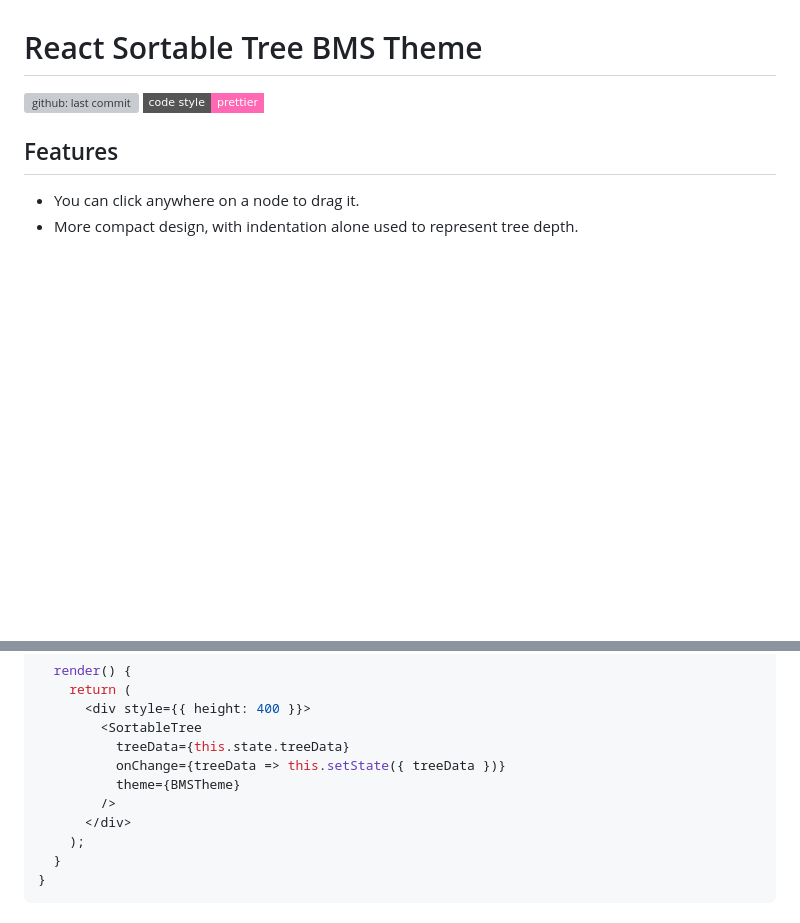
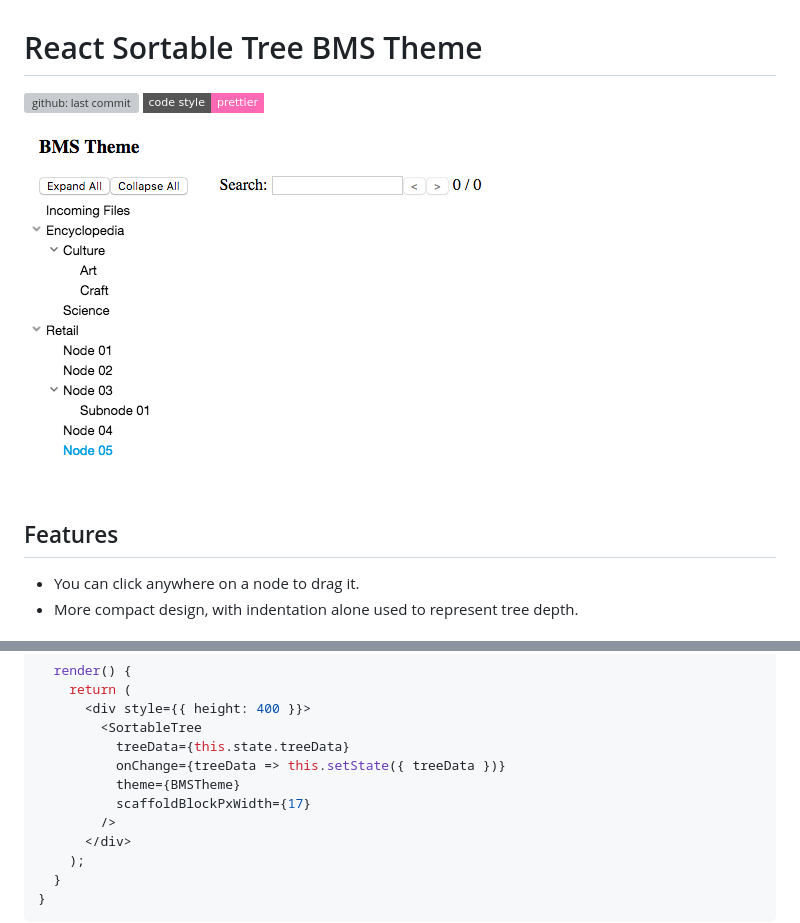
Before and after one commit to Billes/react-sortable-tree-theme-bms, a Markdown page: README.md, 2 parts joined by grey strips. GitHub-like rendering; pictures changed too: demo/screenshot.png (added); badges without logos; blank space fills up the shorter version; grey boxes are pictures that could not be loaded.

Commit message:
docs: add preview

```diff
--- a/README.md
+++ b/README.md
@@ -1,6 +1,9 @@
 # React Sortable Tree BMS Theme
 
 [![github: last commit](https://img.shields.io/github/last-commit/google/skia.svg?style=flat-square)](https://github.com/Billes/react-sortable-tree-theme-bms) [![code style: prettier](https://img.shields.io/badge/code_style-prettier-ff69b4.svg?style=flat-square)](https://github.com/prettier/prettier)
+
+
+![Preview of theme](demo/screenshot.png)
 
 ## Features
 * You can click anywhere on a node to drag it.
@@ -33,6 +36,7 @@ export default class Tree extends Component {
           treeData={this.state.treeData}
           onChange={treeData => this.setState({ treeData })}
           theme={BMSTheme}
+          scaffoldBlockPxWidth={17}
         />
       </div>
     );
```
